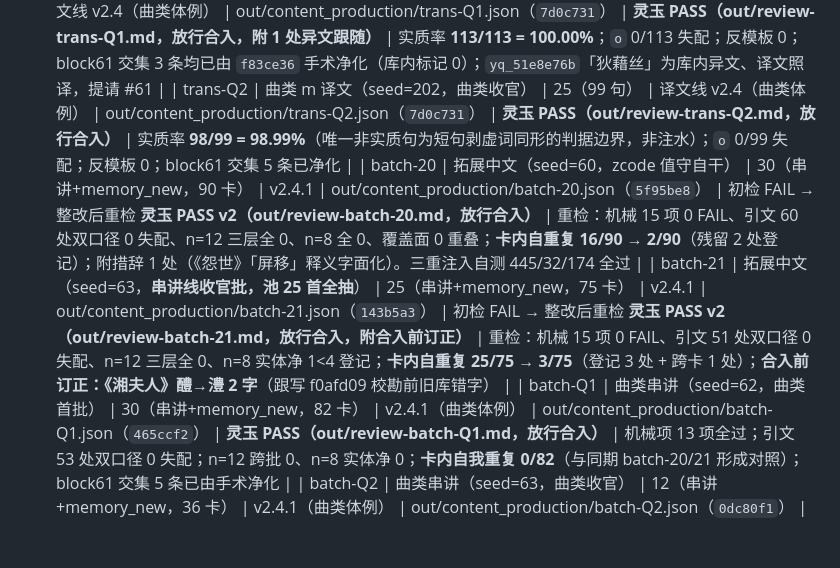
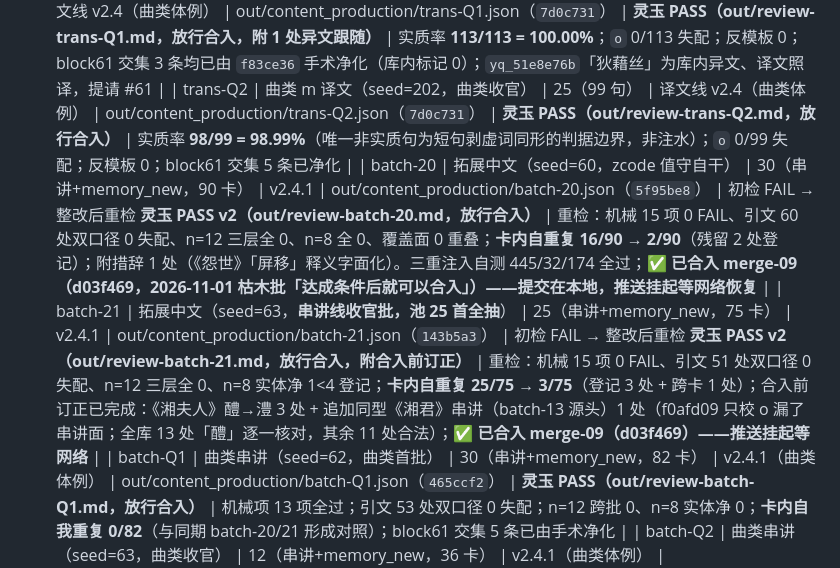
Before and after one commit to kumu314/xijiangyue, a Markdown page: out/content_production/LEDGER.md, the part around the change. Drawn GitHub-style; blank space fills up the shorter version.

Commit message:
docs(ledger): merge-09 合入补记 + 抽检报告前提笔误更正（b20/21 抽检时未合入，非已合入）

```diff
--- a/out/content_production/LEDGER.md
+++ b/out/content_production/LEDGER.md
@@ -86,7 +86,7 @@
 | trans-21 | 拓展中文 m 译文（seed=121，**译文线收官批，池 11 首全抽**） | 11（103 句） | 译文线 v2.4 | out/content_production/trans-21.json（`94e6ba1`） | **灵玉 PASS（out/review-trans-21.md，放行合入）** | 实质率 **103/103 = 100.00%**；`o` 0/103 失配；机械项全 0；反模板 0；语义抽读 2 首 0 错 |
 | trans-Q1 | 曲类 m 译文（seed=201，首产曲类文体） | 25（113 句） | 译文线 v2.4（曲类体例） | out/content_production/trans-Q1.json（`7d0c731`） | **灵玉 PASS（out/review-trans-Q1.md，放行合入，附 1 处异文跟随）** | 实质率 **113/113 = 100.00%**；`o` 0/113 失配；反模板 0；block61 交集 3 条均已由 `f83ce36` 手术净化（库内标记 0）；`yq_51e8e76b`「狄藉丝」为库内异文、译文照译，提请 #61 |
 | trans-Q2 | 曲类 m 译文（seed=202，曲类收官） | 25（99 句） | 译文线 v2.4（曲类体例） | out/content_production/trans-Q2.json（`7d0c731`） | **灵玉 PASS（out/review-trans-Q2.md，放行合入）** | 实质率 **98/99 = 98.99%**（唯一非实质句为短句剥虚词同形的判据边界，非注水）；`o` 0/99 失配；反模板 0；block61 交集 5 条已净化 |
-| batch-20 | 拓展中文（seed=60，zcode 值守自干） | 30（串讲+memory_new，90 卡） | v2.4.1 | out/content_production/batch-20.json（`5f95be8`） | 初检 FAIL → 整改后重检 **灵玉 PASS v2（out/review-batch-20.md，放行合入）** | 重检：机械 15 项 0 FAIL、引文 60 处双口径 0 失配、n=12 三层全 0、n=8 全 0、覆盖面 0 重叠；**卡内自重复 16/90 → 2/90**（残留 2 处登记）；附措辞 1 处（《怨世》「屏移」释义字面化）。三重注入自测 445/32/174 全过 |
-| batch-21 | 拓展中文（seed=63，**串讲线收官批，池 25 首全抽**） | 25（串讲+memory_new，75 卡） | v2.4.1 | out/content_production/batch-21.json（`143b5a3`） | 初检 FAIL → 整改后重检 **灵玉 PASS v2（out/review-batch-21.md，放行合入，附合入前订正）** | 重检：机械 15 项 0 FAIL、引文 51 处双口径 0 失配、n=12 三层全 0、n=8 实体净 1<4 登记；**卡内自重复 25/75 → 3/75**（登记 3 处 + 跨卡 1 处）；**合入前订正：《湘夫人》醴→澧 2 字**（跟写 f0afd09 校勘前旧库错字） |
+| batch-20 | 拓展中文（seed=60，zcode 值守自干） | 30（串讲+memory_new，90 卡） | v2.4.1 | out/content_production/batch-20.json（`5f95be8`） | 初检 FAIL → 整改后重检 **灵玉 PASS v2（out/review-batch-20.md，放行合入）** | 重检：机械 15 项 0 FAIL、引文 60 处双口径 0 失配、n=12 三层全 0、n=8 全 0、覆盖面 0 重叠；**卡内自重复 16/90 → 2/90**（残留 2 处登记）；附措辞 1 处（《怨世》「屏移」释义字面化）。三重注入自测 445/32/174 全过；**✅ 已合入 merge-09（d03f469，2026-11-01 枯木批「达成条件后就可以合入」）——提交在本地，推送挂起等网络恢复** |
+| batch-21 | 拓展中文（seed=63，**串讲线收官批，池 25 首全抽**） | 25（串讲+memory_new，75 卡） | v2.4.1 | out/content_production/batch-21.json（`143b5a3`） | 初检 FAIL → 整改后重检 **灵玉 PASS v2（out/review-batch-21.md，放行合入，附合入前订正）** | 重检：机械 15 项 0 FAIL、引文 51 处双口径 0 失配、n=12 三层全 0、n=8 实体净 1<4 登记；**卡内自重复 25/75 → 3/75**（登记 3 处 + 跨卡 1 处）；合入前订正已完成：《湘夫人》醴→澧 3 处 + 追加同型《湘君》串讲（batch-13 源头）1 处（f0afd09 只校 o 漏了串讲面；全库 13 处「醴」逐一核对，其余 11 处合法）；**✅ 已合入 merge-09（d03f469）——推送挂起等网络** |
 | batch-Q1 | 曲类串讲（seed=62，曲类首批） | 30（串讲+memory_new，82 卡） | v2.4.1（曲类体例） | out/content_production/batch-Q1.json（`465ccf2`） | **灵玉 PASS（out/review-batch-Q1.md，放行合入）** | 机械项 13 项全过；引文 53 处双口径 0 失配；n=12 跨批 0、n=8 实体净 0；**卡内自我重复 0/82**（与同期 batch-20/21 形成对照）；block61 交集 5 条已由手术净化 |
 | batch-Q2 | 曲类串讲（seed=63，曲类收官） | 12（串讲+memory_new，36 卡） | v2.4.1（曲类体例） | out/content_production/batch-Q2.json（`0dc80f1`） | **灵玉 PASS（out/review-batch-Q2.md，放行合入）** | 机械项 13 项全过；引文 26 处 0 失配；n=12 跨批 0、n=8 实体净 1（折算 2.5/30 篇 <4 阈值）；卡内自我重复 0/36；block61 交集 3 条已净化 |
```
